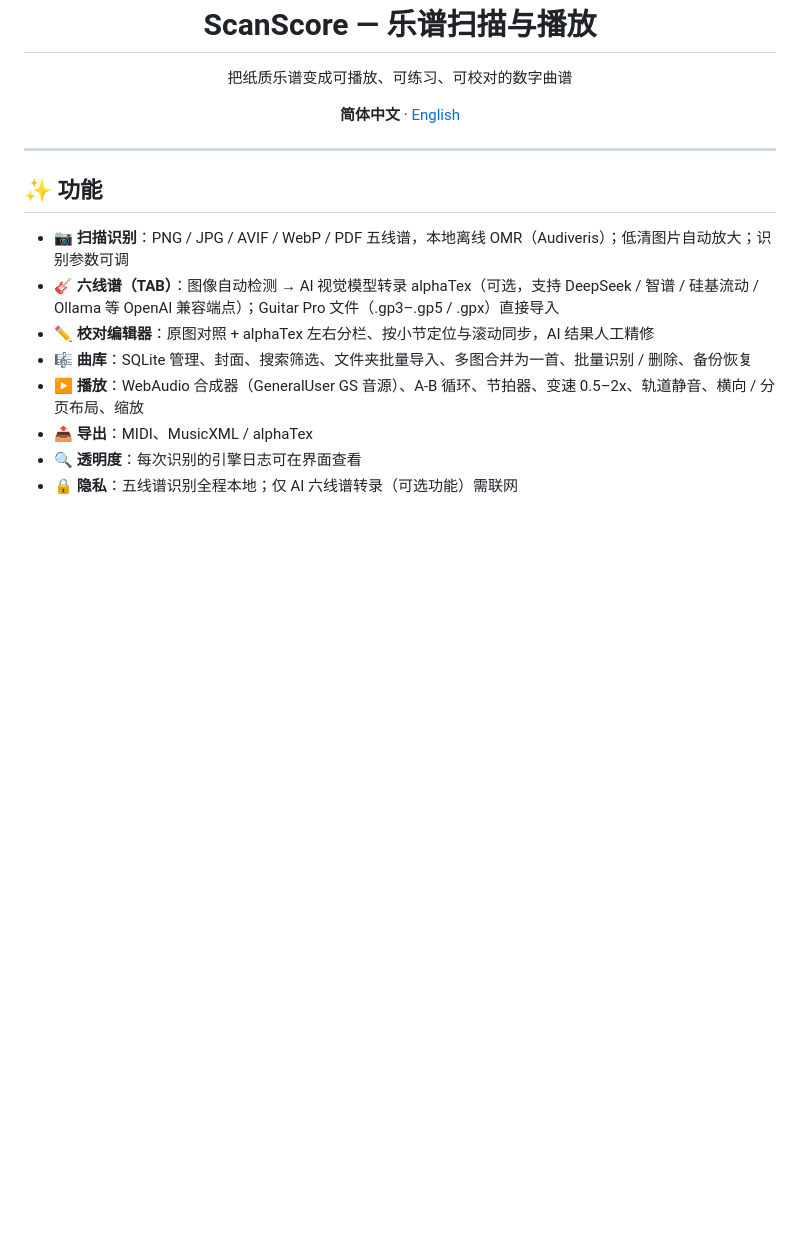
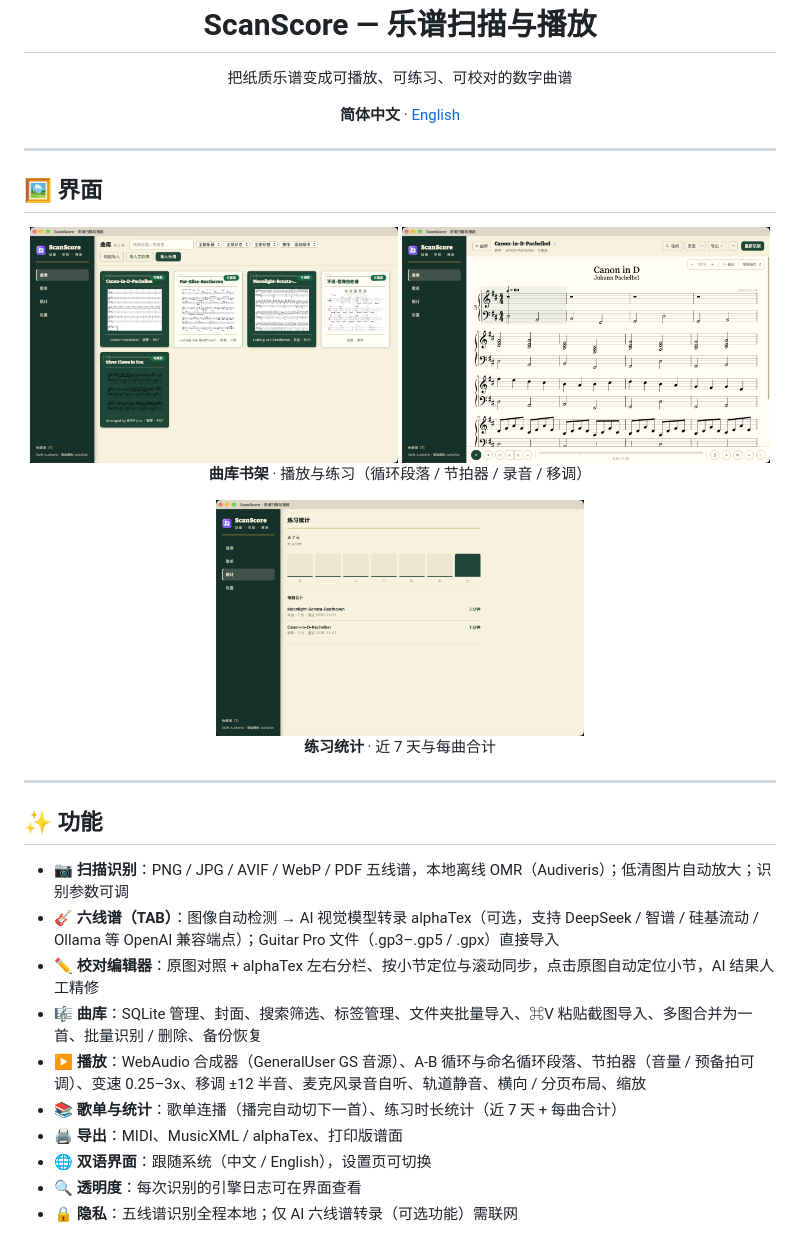
Before and after one commit to nova-fable/scan-score, a Markdown page: README.md, the part around the change. Rendered like a GitHub page; pictures changed too: docs/screenshot-library.png (added), docs/screenshot-player.png (added), docs/screenshot-stats.png (added); blank space fills up the shorter version.

```diff
--- a/README.md
+++ b/README.md
@@ -7,14 +7,28 @@
 
 ---
 
+## 🖼️ 界面
+
+<div align="center">
+  <img src="docs/screenshot-library.png" width="49%" alt="曲库书架" />
+  <img src="docs/screenshot-player.png" width="49%" alt="播放与练习" />
+  <p><b>曲库书架</b> · 播放与练习（循环段落 / 节拍器 / 录音 / 移调）</p>
+  <img src="docs/screenshot-stats.png" width="49%" alt="练习统计" />
+  <p><b>练习统计</b> · 近 7 天与每曲合计</p>
+</div>
+
+---
+
 ## ✨ 功能
 
 - 📷 **扫描识别**：PNG / JPG / AVIF / WebP / PDF 五线谱，本地离线 OMR（Audiveris）；低清图片自动放大；识别参数可调
 - 🎸 **六线谱（TAB）**：图像自动检测 → AI 视觉模型转录 alphaTex（可选，支持 DeepSeek / 智谱 / 硅基流动 / Ollama 等 OpenAI 兼容端点）；Guitar Pro 文件（.gp3–.gp5 / .gpx）直接导入
-- ✏️ **校对编辑器**：原图对照 + alphaTex 左右分栏、按小节定位与滚动同步，AI 结果人工精修
-- 🎼 **曲库**：SQLite 管理、封面、搜索筛选、文件夹批量导入、多图合并为一首、批量识别 / 删除、备份恢复
-- ▶️ **播放**：WebAudio 合成器（GeneralUser GS 音源）、A-B 循环、节拍器、变速 0.5–2x、轨道静音、横向 / 分页布局、缩放
-- 📤 **导出**：MIDI、MusicXML / alphaTex
+- ✏️ **校对编辑器**：原图对照 + alphaTex 左右分栏、按小节定位与滚动同步，点击原图自动定位小节，AI 结果人工精修
+- 🎼 **曲库**：SQLite 管理、封面、搜索筛选、标签管理、文件夹批量导入、⌘V 粘贴截图导入、多图合并为一首、批量识别 / 删除、备份恢复
+- ▶️ **播放**：WebAudio 合成器（GeneralUser GS 音源）、A-B 循环与命名循环段落、节拍器（音量 / 预备拍可调）、变速 0.25–3x、移调 ±12 半音、麦克风录音自听、轨道静音、横向 / 分页布局、缩放
+- 📚 **歌单与统计**：歌单连播（播完自动切下一首）、练习时长统计（近 7 天 + 每曲合计）
+- 🖨️ **导出**：MIDI、MusicXML / alphaTex、打印版谱面
+- 🌐 **双语界面**：跟随系统（中文 / English），设置页可切换
 - 🔍 **透明度**：每次识别的引擎日志可在界面查看
 - 🔒 **隐私**：五线谱识别全程本地；仅 AI 六线谱转录（可选功能）需联网
 
```
Also changed, not shown: README_EN.md (+18 -4 lines).
